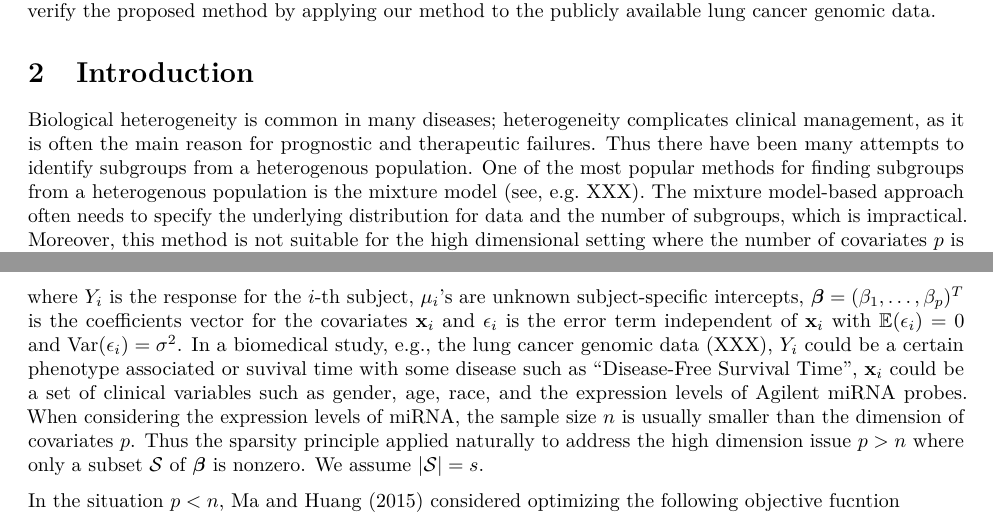
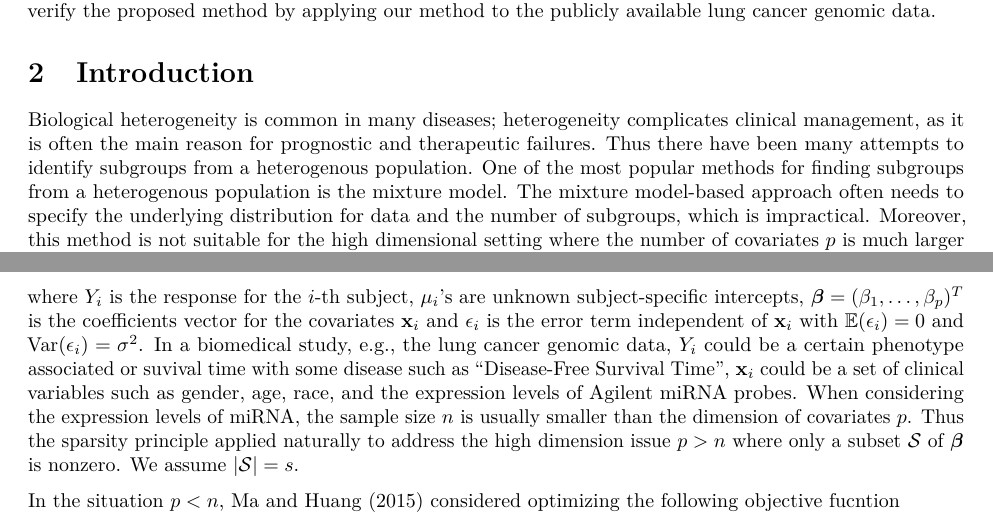
Before and after one commit to chencanyi1997/subgroup_AAS, an R Markdown document (Report/Report.Rmd): two parts of pages 1 and 2 of 13, joined at a grey line, cut so that both start at the same text. The pictures show the output file Report/Report.pdf that the author committed with the source.

Commit message:
remove unused references

```diff
--- a/Report/Report.Rmd
+++ b/Report/Report.Rmd
@@ -20,13 +20,14 @@ bibliography: refs.bib
 \newcommand{\bmu}{\bm{\mu}}
 \newcommand{\mR}{\mathbb{R}}
 \newcommand{\tY}{\widetilde{\Y}}
+
 # Abstract
 
 Correct indentification of subgroups of a heterogeneous population is an important step in developing precision medicine. In this report, we develop a two-stage data-driven efficient method to detect the subgroups existing in the lung cancer population under the $p>>n$ situation. We assume the heterogeneity mainly comes from the unobserved latent factors. After adjusting for the effects of a subset of the covariates $\x_i = (X_{i1},\ldots,X_{ip})$ using the Lasso procudure, we apply the k-means algorithm to divide the heterogenous population into subgroups using dynamic programming based the elbow rule with the modified BIC criterion. Finally we verify the proposed method by applying our method to the publicly available lung cancer genomic data.
 
 # Introduction
 
-Biological heterogeneity is common in many diseases; heterogeneity complicates clinical management, as it is often the main reason for prognostic and therapeutic failures. Thus there have been many attempts to identify subgroups from a heterogenous population. One of the most popular methods for finding subgroups from a heterogenous population is the mixture model (see, e.g. XXX). The mixture model-based approach often needs to specify the underlying distribution for data and the number of subgroups, which is impractical. Moreover, this method is not suitable for the high dimensional setting where the number of covariates $p$ is much larger than the sample size $n$.
+Biological heterogeneity is common in many diseases; heterogeneity complicates clinical management, as it is often the main reason for prognostic and therapeutic failures. Thus there have been many attempts to identify subgroups from a heterogenous population. One of the most popular methods for finding subgroups from a heterogenous population is the mixture model. The mixture model-based approach often needs to specify the underlying distribution for data and the number of subgroups, which is impractical. Moreover, this method is not suitable for the high dimensional setting where the number of covariates $p$ is much larger than the sample size $n$.
 
 
 # Model
@@ -35,7 +36,7 @@ In this project, we consider the following model:
 $$
 Y_{i} = \mu_{i} + \x_{i}^T\bbeta + \epsilon_{i}, i = 1,\cdots,n,
 $$
-where $Y_i$ is the response for the $i$-th subject, $\mu_i$'s are unknown subject-specific intercepts, $\bbeta = (\beta_1,\ldots,\beta_p)^T$ is the coefficients vector for the covariates $\x_i$ and $\epsilon_i$ is the error term independent of $\x_i$ with $\E(\epsilon_i) = 0$ and $\Var(\epsilon_i) = \sigma^2$. In a biomedical study, e.g., the lung cancer genomic data (XXX), $Y_i$ could be a certain phenotype associated or suvival time with some disease such as "Disease-Free Survival Time", $\x_i$ could be a set of clinical variables such as gender, age, race, and the expression levels of Agilent miRNA probes. When considering the expression levels of miRNA, the sample size $n$ is usually smaller than the dimension of covariates $p$. Thus the sparsity principle applied naturally to address the high dimension issue $p>n$ where only a subset $\calS$ of $\bbeta$ is nonzero. We assume $|\calS|=s$.
+where $Y_i$ is the response for the $i$-th subject, $\mu_i$'s are unknown subject-specific intercepts, $\bbeta = (\beta_1,\ldots,\beta_p)^T$ is the coefficients vector for the covariates $\x_i$ and $\epsilon_i$ is the error term independent of $\x_i$ with $\E(\epsilon_i) = 0$ and $\Var(\epsilon_i) = \sigma^2$. In a biomedical study, e.g., the lung cancer genomic data, $Y_i$ could be a certain phenotype associated or suvival time with some disease such as "Disease-Free Survival Time", $\x_i$ could be a set of clinical variables such as gender, age, race, and the expression levels of Agilent miRNA probes. When considering the expression levels of miRNA, the sample size $n$ is usually smaller than the dimension of covariates $p$. Thus the sparsity principle applied naturally to address the high dimension issue $p>n$ where only a subset $\calS$ of $\bbeta$ is nonzero. We assume $|\calS|=s$.
 
 In the situation $p<n$, \cite{Ma2015ACP} considered optimizing the following objective fucntion
 $$
```
Also changed, not shown: .RData, Report/Report.pdf, 2 other files.
